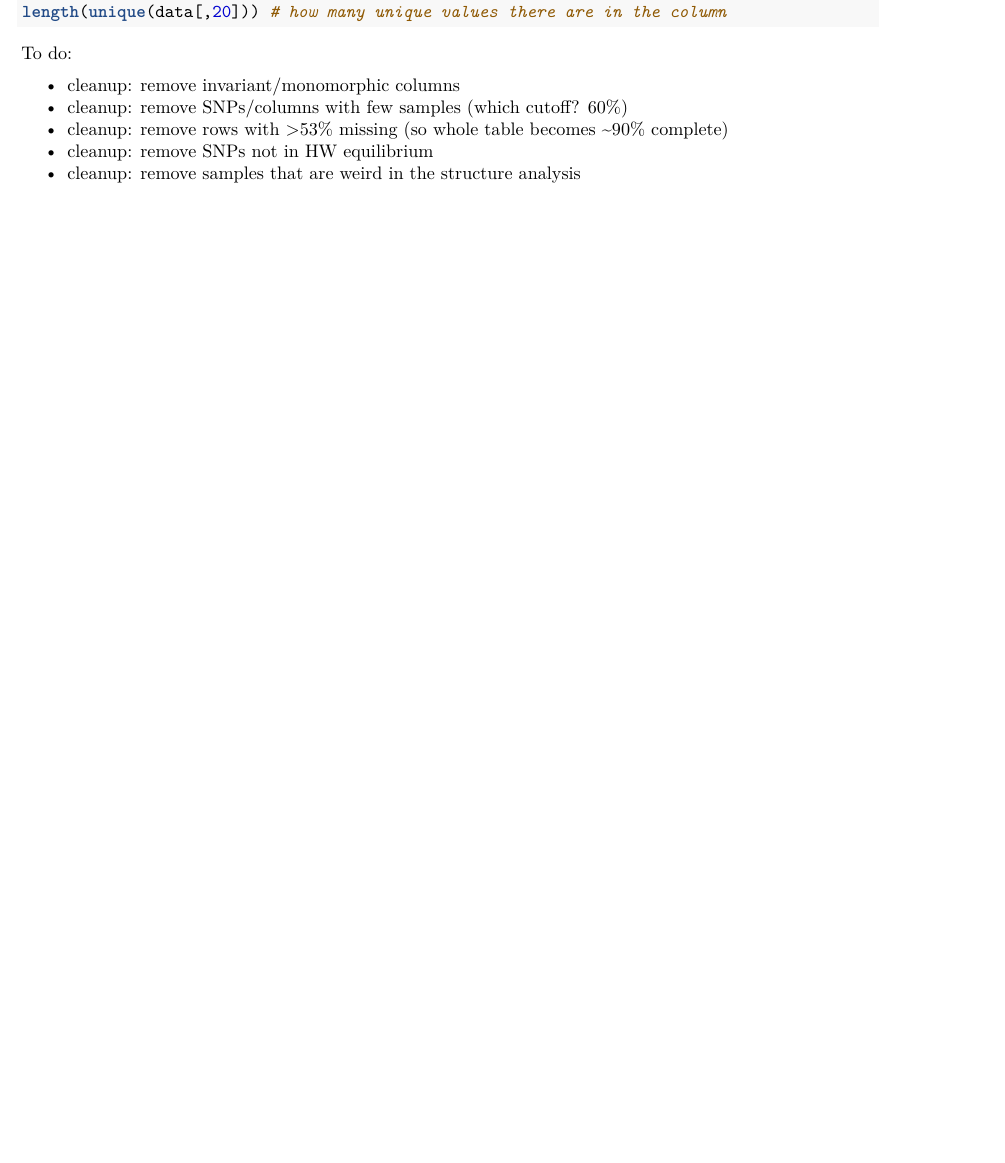
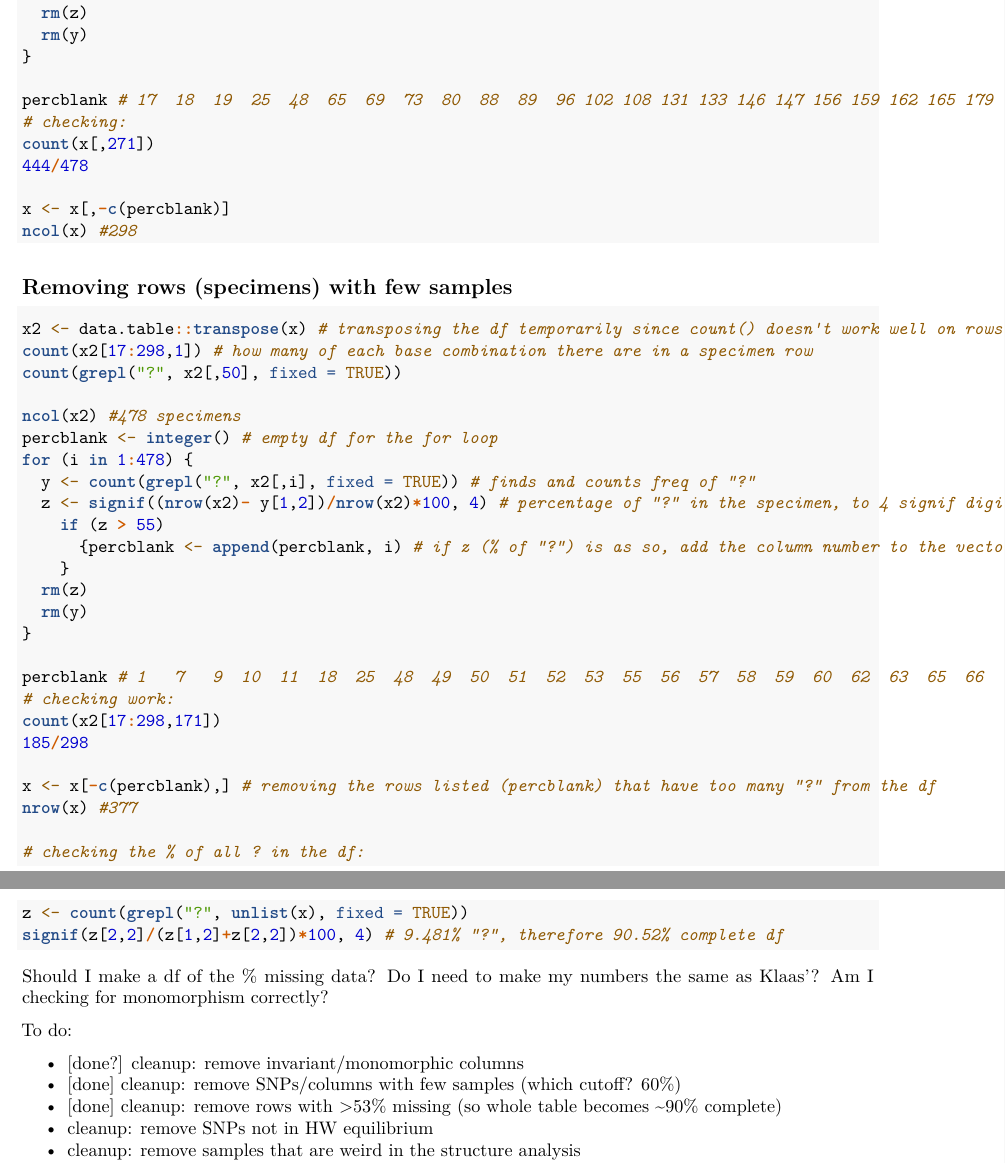
Before and after one commit to naturalis/kiore-project, an R Markdown document (scripts/Data_cleanup.Rmd): part of page 2 of 2 before the commit and two parts of pages 3 and 4 of 4 after it, the two joined at a grey line, cut at the place of the change, the shorter picture padded with empty space. Rendered offline with R 4.5, knitr and Pandoc, then LaTeX, with nearby package versions; some code elsewhere in the file could not run offline.

Commit message:
Wrote more data cleaning code

````diff
--- a/scripts/Data_cleanup.Rmd
+++ b/scripts/Data_cleanup.Rmd
@@ -99 +116,0 @@ count(data[,20]) # how many of each base combination there are in a SNP column
-length(unique(data[,20])) # how many unique values there are in the column
@@ -100,11 +129,57 @@ length(unique(data[,20])) # how many unique values there are in the column
+  rm(z)
+  rm(y)
+}
+
+percblank # 17  18  19  25  48  65  69  73  80  88  89  96 102 108 131 133 146 147 156 159 162 165 179 185 205 208 212 228 241 258 264 265 271 304 330
+# checking:
+count(x[,271])
+444/478
+
+x <- x[,-c(percblank)]
+ncol(x) #298
 ```
 
+## Removing rows (specimens) with few samples
+
+```{r removing sparse rows, eval = FALSE}
+x2 <- data.table::transpose(x) # transposing the df temporarily since count() doesn't work well on rows
+count(x2[17:298,1]) # how many of each base combination there are in a specimen row
+count(grepl("?", x2[,50], fixed = TRUE))
+
+ncol(x2) #478 specimens
+percblank <- integer() # empty df for the for loop
+for (i in 1:478) {
+  y <- count(grepl("?", x2[,i], fixed = TRUE)) # finds and counts freq of "?"
+  z <- signif((nrow(x2)- y[1,2])/nrow(x2)*100, 4) # percentage of "?" in the specimen, to 4 signif digits. I used the no. rows-false outcomes instead of the true outcomes because some rows have no ?s and result in errors.
+    if (z > 55)
+      {percblank <- append(percblank, i) # if z (% of "?") is as so, add the column number to the vector
+    }
+  rm(z)
+  rm(y)
+}
+
+percblank # 1   7   9  10  11  18  25  48  49  50  51  52  53  55  56  57  58  59  60  62  63  65  66  71  79 80  87  88  89  90  91  92  93  95  96  97 101 102 103 104 105 106 108 109 110 111 112 113 114 115 117 118 119 120 121 122 123 124 125 128 129 131 133 134 135 136 137 139 141 142 143 144 145 146 150 151 152 153 154 155 156 157 159 160 161 162 163 164 165 166 167 168 169 170 171 172 173 174 175 176 335
+# checking work:
+count(x2[17:298,171])
+185/298
+
+x <- x[-c(percblank),] # removing the rows listed (percblank) that have too many "?" from the df
+nrow(x) #377
+
+# checking the % of all ? in the df:
+z <- count(grepl("?", unlist(x), fixed = TRUE))
+signif(z[2,2]/(z[1,2]+z[2,2])*100, 4) # 9.481% "?", therefore 90.52% complete df
+```
+
+Should I make a df of the % missing data?
+Do I need to make my numbers the same as Klaas'?
+Am I checking for monomorphism correctly?
 
 To do:
 
-- cleanup: remove invariant/monomorphic columns
-- cleanup: remove SNPs/columns with few samples (which cutoff? 60%)
-- cleanup: remove rows with >53% missing (so whole table becomes ~90% complete)
+- [done?] cleanup: remove invariant/monomorphic columns
+- [done] cleanup: remove SNPs/columns with few samples (which cutoff? 60%)
+- [done] cleanup: remove rows with >53% missing (so whole table becomes ~90% complete)
 - cleanup: remove SNPs not in HW equilibrium
 - cleanup: remove samples that are weird in the structure analysis
 - re-run NeighborNet and Mantel test
````
Also changed, not shown: scripts/Data_cleanup.Rmd (52 more changed lines).
